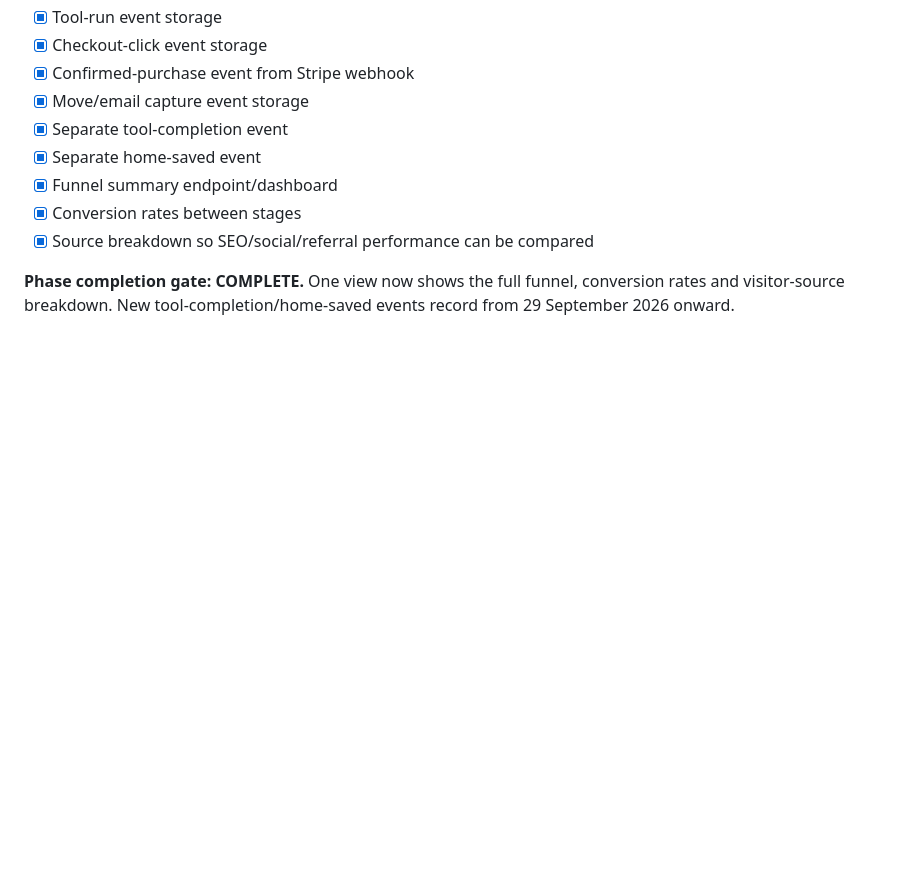
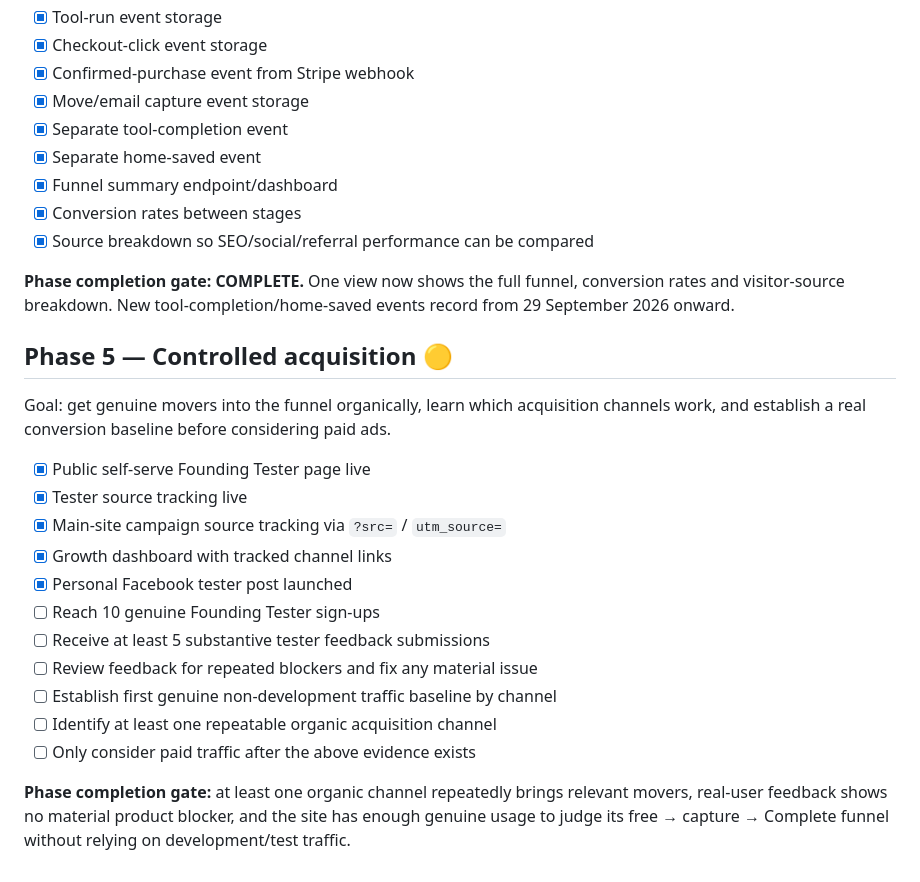
Before and after one commit to paulmcdonagh001-png/homefirst90, a Markdown page: LAUNCH_CHECKLIST.md, the part around the change. Drawn GitHub-style; blank space fills up the shorter version.

Commit message:
Add Phase 5 controlled acquisition

```diff
--- a/LAUNCH_CHECKLIST.md
+++ b/LAUNCH_CHECKLIST.md
@@ -76,3 +76,22 @@ Current:
 - [x] Source breakdown so SEO/social/referral performance can be compared
 
 **Phase completion gate: COMPLETE.** One view now shows the full funnel, conversion rates and visitor-source breakdown. New tool-completion/home-saved events record from 29 September 2026 onward.
+
+
+## Phase 5 — Controlled acquisition 🟡
+
+Goal: get genuine movers into the funnel organically, learn which acquisition channels work, and establish a real conversion baseline before considering paid ads.
+
+- [x] Public self-serve Founding Tester page live
+- [x] Tester source tracking live
+- [x] Main-site campaign source tracking via `?src=` / `utm_source=`
+- [x] Growth dashboard with tracked channel links
+- [x] Personal Facebook tester post launched
+- [ ] Reach 10 genuine Founding Tester sign-ups
+- [ ] Receive at least 5 substantive tester feedback submissions
+- [ ] Review feedback for repeated blockers and fix any material issue
+- [ ] Establish first genuine non-development traffic baseline by channel
+- [ ] Identify at least one repeatable organic acquisition channel
+- [ ] Only consider paid traffic after the above evidence exists
+
+**Phase completion gate:** at least one organic channel repeatedly brings relevant movers, real-user feedback shows no material product blocker, and the site has enough genuine usage to judge its free → capture → Complete funnel without relying on development/test traffic.
```
